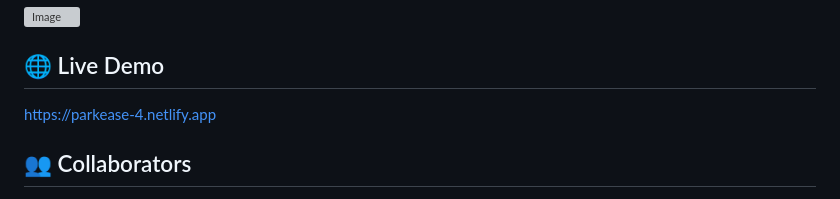
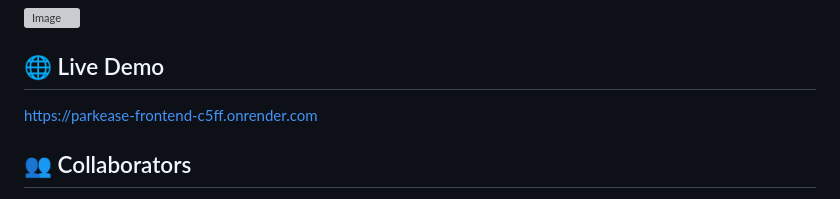
Before and after one commit to pradeep-r04/parkease, a Markdown page: README.md, the part around the change. Rendered like a GitHub page; grey boxes are pictures that could not be loaded.

```diff
--- a/README.md
+++ b/README.md
@@ -62,7 +62,7 @@ ParkEase is a web-based application that allows users to pre-book parking slots
 
 
 ## 🌐 Live Demo
-https://parkease-4.netlify.app
+https://parkease-frontend-c5ff.onrender.com
 
 ## 👥 Collaborators
 
```
